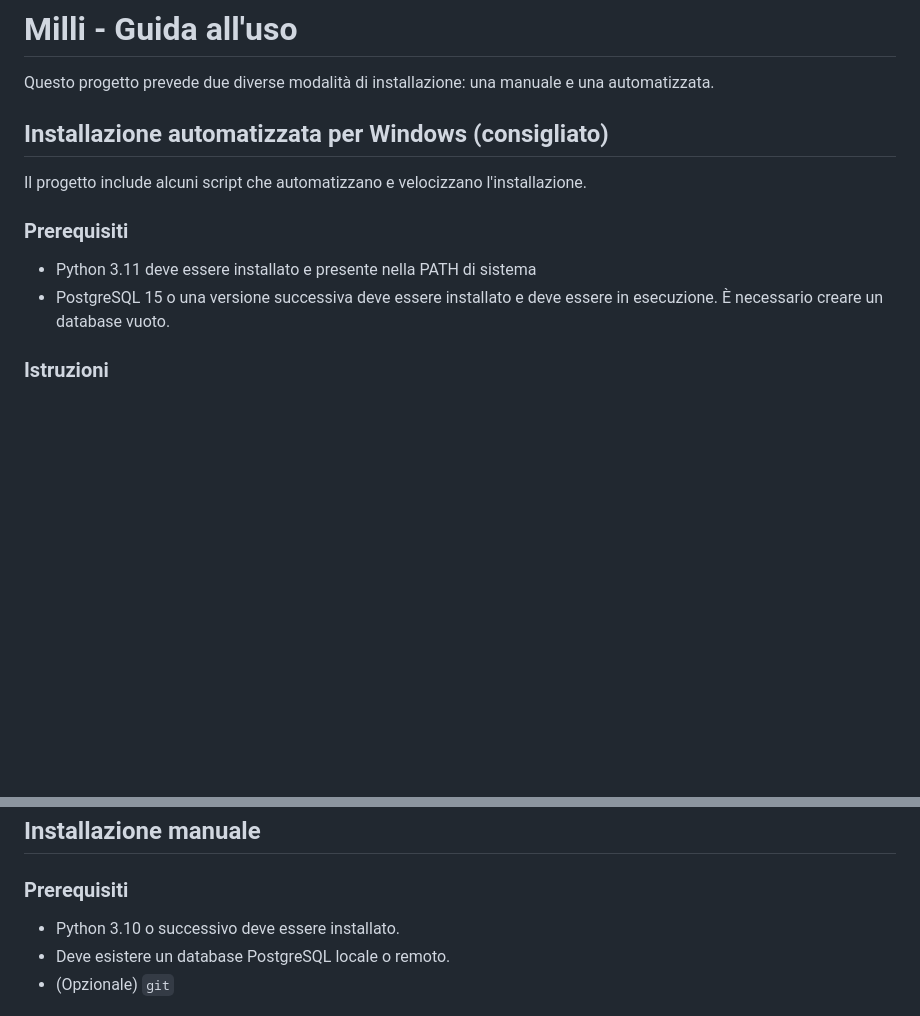
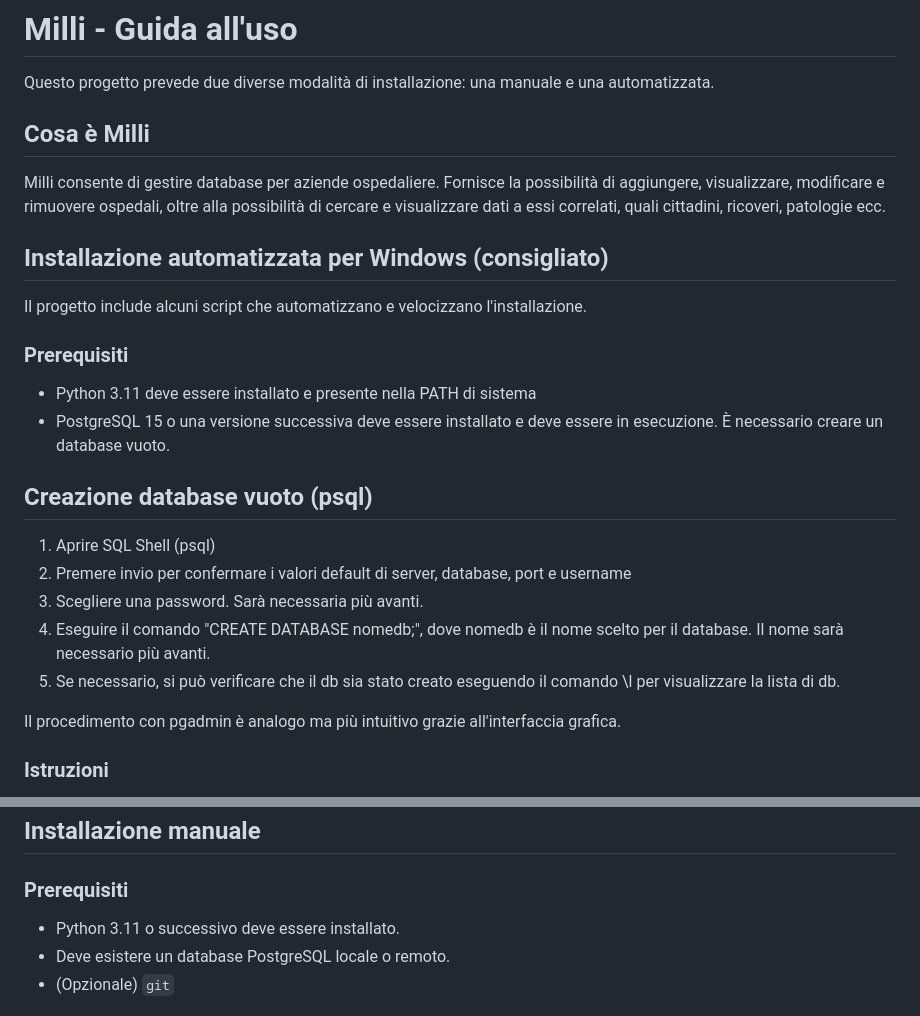
Before and after one commit to DavideMai/MilliPW, a Markdown page: djangoapp/manuale.md, 2 parts joined by grey strips. Drawn GitHub-style; blank space fills up the shorter version.

Commit message:
update manual and remove venv

```diff
--- a/djangoapp/manuale.md
+++ b/djangoapp/manuale.md
@@ -1,6 +1,11 @@
 # Milli - Guida all'uso
 
 Questo progetto prevede due diverse modalità di installazione: una manuale e una automatizzata.
+
+## Cosa è Milli
+Milli consente di gestire database per aziende ospedaliere.
+Fornisce la possibilità di aggiungere, visualizzare, modificare e rimuovere ospedali, oltre alla possibilità di cercare e visualizzare dati a essi correlati,
+quali cittadini, ricoveri, patologie ecc.
 
 ## Installazione automatizzata per Windows (consigliato)
 
@@ -10,6 +15,15 @@ Il progetto include alcuni script che automatizzano e velocizzano l'installazion
 
 - Python 3.11 deve essere installato e presente nella PATH di sistema
 - PostgreSQL 15 o una versione successiva deve essere installato e deve essere in esecuzione. È necessario creare un database vuoto.
+
+## Creazione database vuoto (psql)
+1. Aprire SQL Shell (psql)
+2. Premere invio per confermare i valori default di server, database, port e username
+3. Scegliere una password. Sarà necessaria più avanti.
+4. Eseguire il comando "CREATE DATABASE nomedb;", dove nomedb è il nome scelto per il database. Il nome sarà necessario più avanti.
+5. Se necessario, si può verificare che il db sia stato creato eseguendo il comando \l per visualizzare la lista di db.
+
+Il procedimento con pgadmin è analogo ma più intuitivo grazie all'interfaccia grafica.
 
 ### Istruzioni
 1. Scaricare il progetto sul proprio computer. Se si scarica come archivio, estrarre l'archivio in una cartella.
@@ -27,7 +41,7 @@ Il progetto include alcuni script che automatizzano e velocizzano l'installazion
 ## Installazione manuale
 
 ### Prerequisiti
-- Python 3.10 o successivo deve essere installato.
+- Python 3.11 o successivo deve essere installato.
 - Deve esistere un database PostgreSQL locale o remoto.
 - (Opzionale) `git`
 
```
